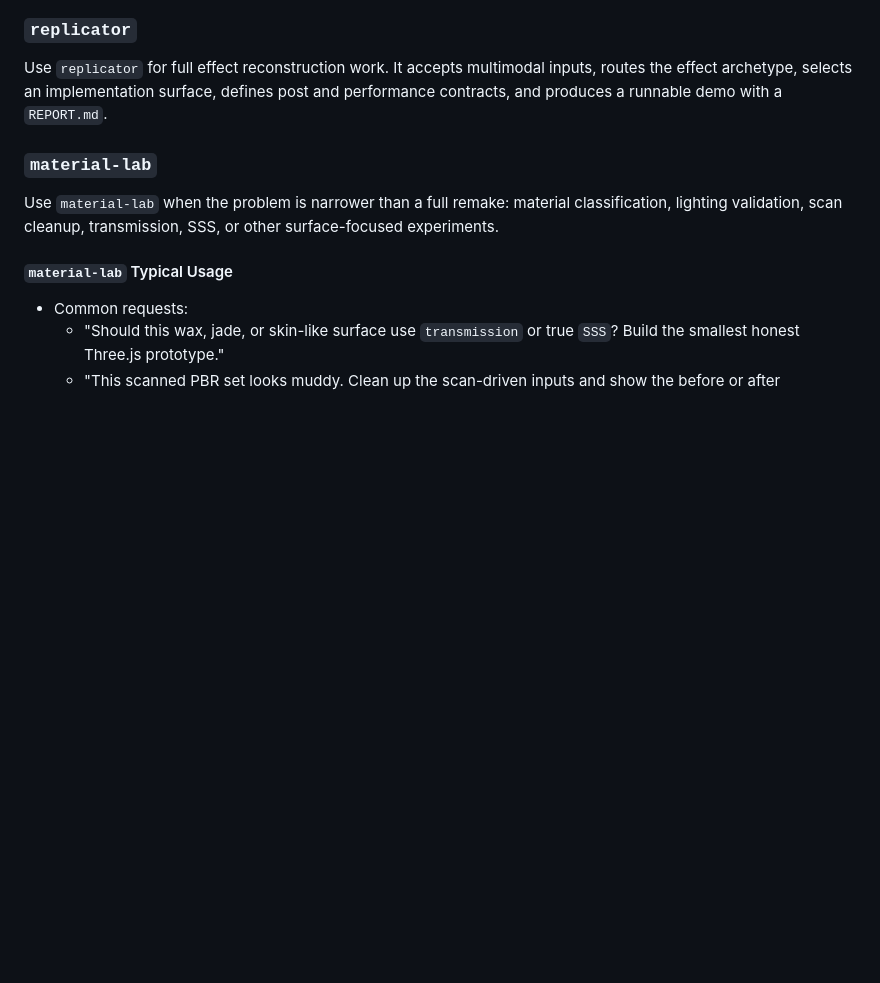
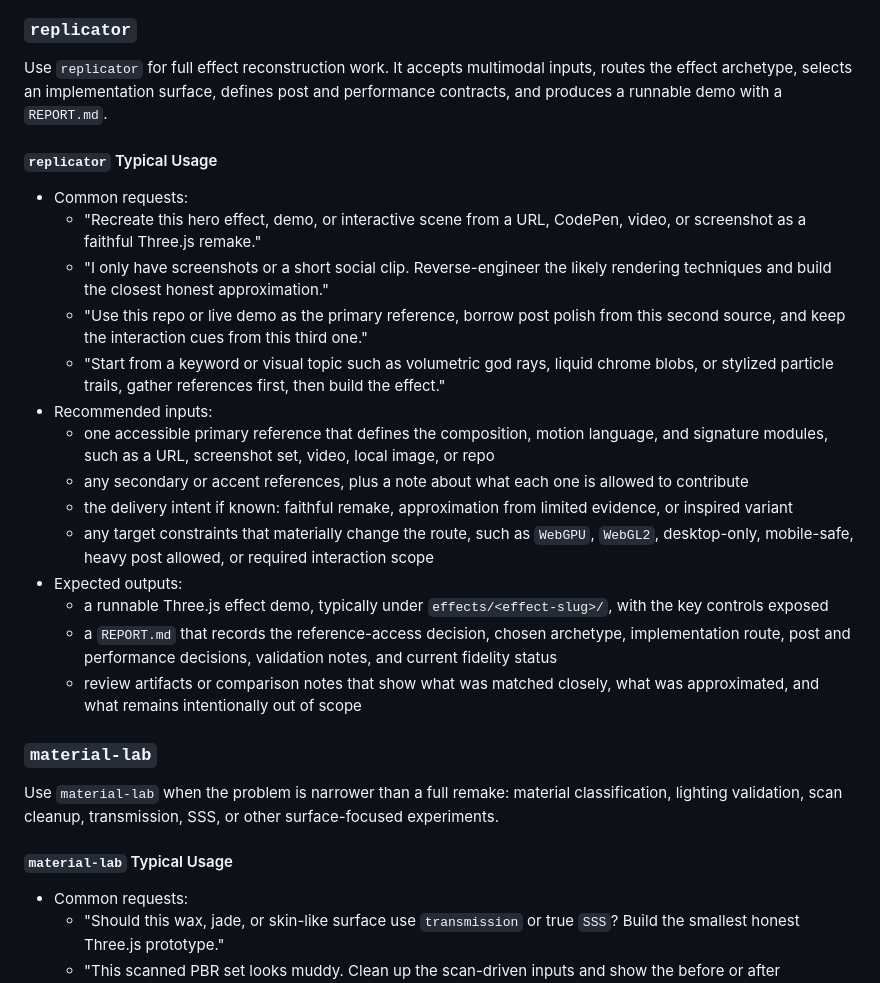
Before and after one commit to taoquo/three-skills, a Markdown page: README.md, the part around the change. Drawn GitHub-style; blank space fills up the shorter version.

Commit message:
feature: add replicator user guider

```diff
--- a/README.md
+++ b/README.md
@@ -42,6 +42,23 @@ Repository scope:
 ### `replicator`
 
 Use `replicator` for full effect reconstruction work. It accepts multimodal inputs, routes the effect archetype, selects an implementation surface, defines post and performance contracts, and produces a runnable demo with a `REPORT.md`.
+
+#### `replicator` Typical Usage
+
+- Common requests:
+  - "Recreate this hero effect, demo, or interactive scene from a URL, CodePen, video, or screenshot as a faithful Three.js remake."
+  - "I only have screenshots or a short social clip. Reverse-engineer the likely rendering techniques and build the closest honest approximation."
+  - "Use this repo or live demo as the primary reference, borrow post polish from this second source, and keep the interaction cues from this third one."
+  - "Start from a keyword or visual topic such as volumetric god rays, liquid chrome blobs, or stylized particle trails, gather references first, then build the effect."
+- Recommended inputs:
+  - one accessible primary reference that defines the composition, motion language, and signature modules, such as a URL, screenshot set, video, local image, or repo
+  - any secondary or accent references, plus a note about what each one is allowed to contribute
+  - the delivery intent if known: faithful remake, approximation from limited evidence, or inspired variant
+  - any target constraints that materially change the route, such as `WebGPU`, `WebGL2`, desktop-only, mobile-safe, heavy post allowed, or required interaction scope
+- Expected outputs:
+  - a runnable Three.js effect demo, typically under `effects/<effect-slug>/`, with the key controls exposed
+  - a `REPORT.md` that records the reference-access decision, chosen archetype, implementation route, post and performance decisions, validation notes, and current fidelity status
+  - review artifacts or comparison notes that show what was matched closely, what was approximated, and what remains intentionally out of scope
 
 ### `material-lab`
 
```
Also changed, not shown: README.zh-CN.md (+17 -0 lines).
